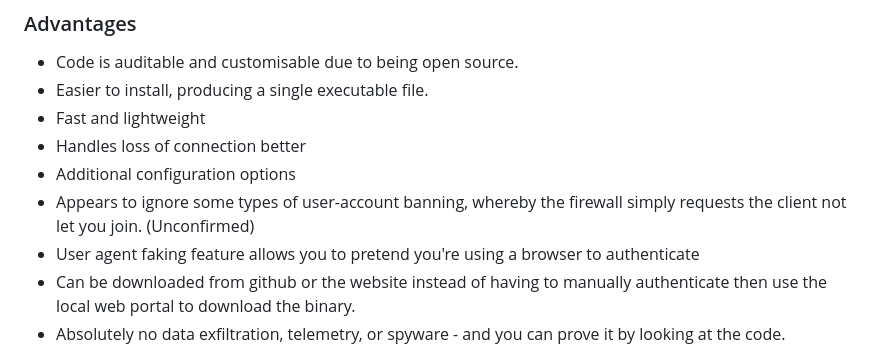
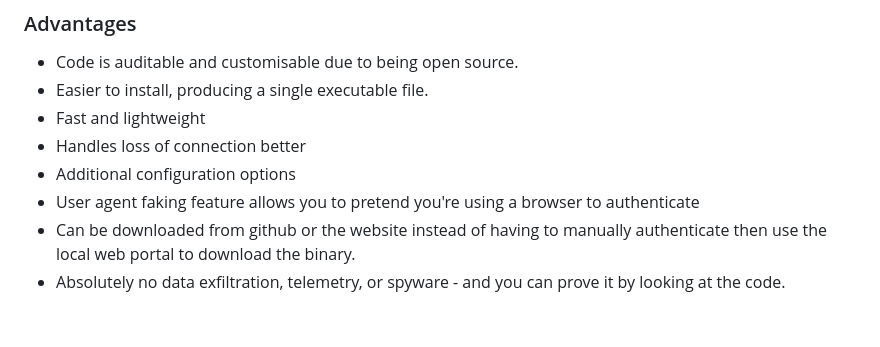
Before and after one commit to Alex-Programs/openxgauthenticator, a Markdown page: README.md, the part around one of its changes. Rendered like a GitHub page; blank space fills up the shorter version.

```diff
--- a/README.md
+++ b/README.md
@@ -8,7 +8,6 @@ Free, open source authenticator for [Sophos XG]((https://www.sophos.com/en-us/me
 - Fast and lightweight
 - Handles loss of connection better
 - Additional configuration options
-- Appears to ignore some types of user-account banning, whereby the firewall simply requests the client not let you join. (Unconfirmed)
 - User agent faking feature allows you to pretend you're using a browser to authenticate
 - Can be downloaded from github or the website instead of having to manually authenticate then use the local web portal to download the binary.
 - Absolutely no data exfiltration, telemetry, or spyware - and you can prove it by looking at the code.
```
Also changed, not shown: other parts of README.md (+0 -1 lines).
